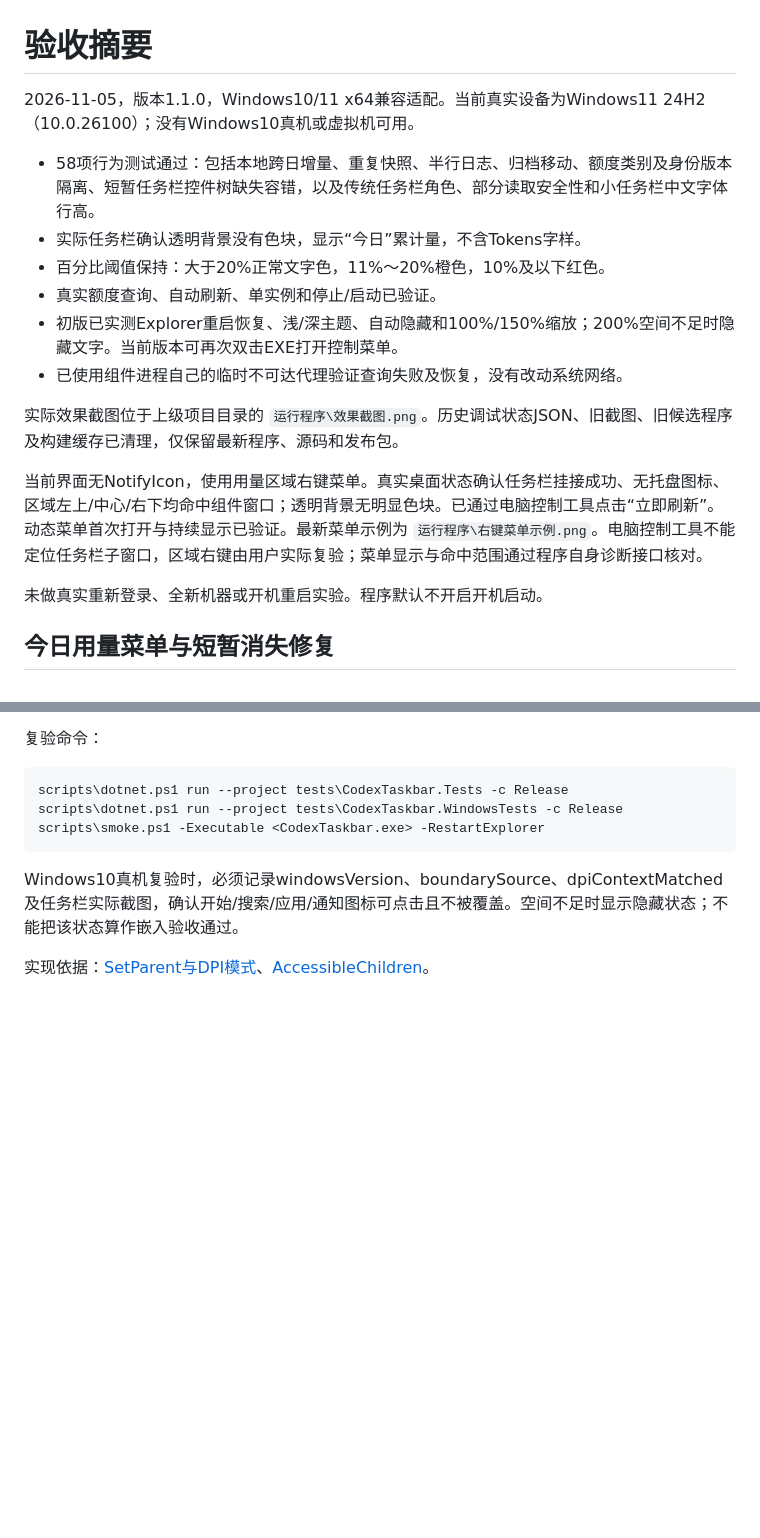
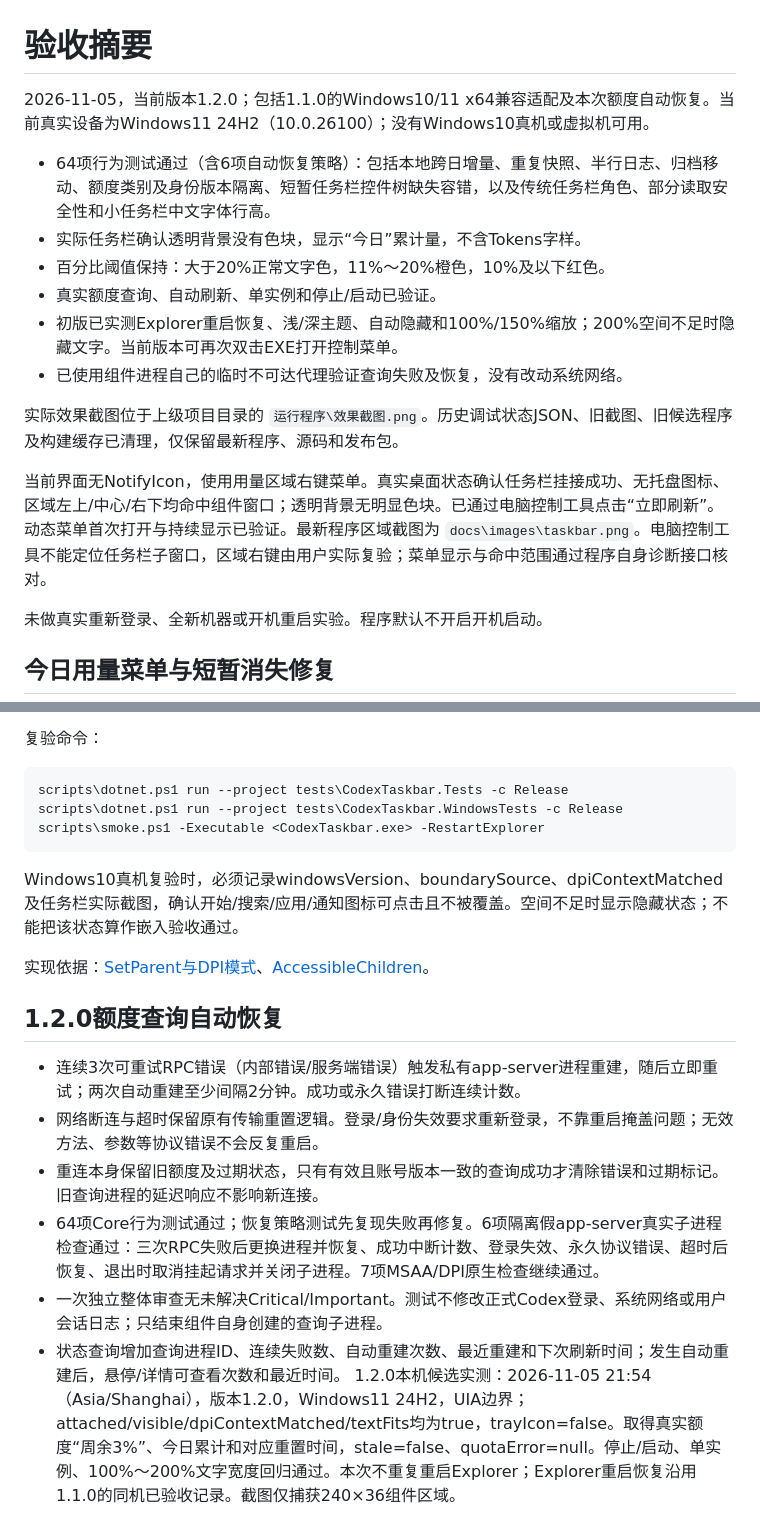
Before and after one commit to toggerdemetri-lgtm/codex-taskbar-usage, a Markdown page: 开发源码/docs/verification.md, 2 parts joined by grey strips. Drawn GitHub-style; blank space fills up the shorter version.

Commit message:
fix: recover quota connection after repeated refresh failures (v1.2.0)

```diff
--- a/开发源码/docs/verification.md
+++ b/开发源码/docs/verification.md
@@ -1,8 +1,8 @@
 # 验收摘要
 
-2026-11-05，版本1.1.0，Windows10/11 x64兼容适配。当前真实设备为Windows11 24H2（10.0.26100）；没有Windows10真机或虚拟机可用。
+2026-11-05，当前版本1.2.0；包括1.1.0的Windows10/11 x64兼容适配及本次额度自动恢复。当前真实设备为Windows11 24H2（10.0.26100）；没有Windows10真机或虚拟机可用。
 
-- 58项行为测试通过：包括本地跨日增量、重复快照、半行日志、归档移动、额度类别及身份版本隔离、短暂任务栏控件树缺失容错，以及传统任务栏角色、部分读取安全性和小任务栏中文字体行高。
+- 64项行为测试通过（含6项自动恢复策略）：包括本地跨日增量、重复快照、半行日志、归档移动、额度类别及身份版本隔离、短暂任务栏控件树缺失容错，以及传统任务栏角色、部分读取安全性和小任务栏中文字体行高。
 - 实际任务栏确认透明背景没有色块，显示“今日”累计量，不含Tokens字样。
 - 百分比阈值保持：大于20%正常文字色，11%～20%橙色，10%及以下红色。
 - 真实额度查询、自动刷新、单实例和停止/启动已验证。
@@ -11,7 +11,7 @@
 
 实际效果截图位于上级项目目录的 `运行程序\效果截图.png`。历史调试状态JSON、旧截图、旧候选程序及构建缓存已清理，仅保留最新程序、源码和发布包。
 
-当前界面无NotifyIcon，使用用量区域右键菜单。真实桌面状态确认任务栏挂接成功、无托盘图标、区域左上/中心/右下均命中组件窗口；透明背景无明显色块。已通过电脑控制工具点击“立即刷新”。动态菜单首次打开与持续显示已验证。最新菜单示例为 `运行程序\右键菜单示例.png`。电脑控制工具不能定位任务栏子窗口，区域右键由用户实际复验；菜单显示与命中范围通过程序自身诊断接口核对。
+当前界面无NotifyIcon，使用用量区域右键菜单。真实桌面状态确认任务栏挂接成功、无托盘图标、区域左上/中心/右下均命中组件窗口；透明背景无明显色块。已通过电脑控制工具点击“立即刷新”。动态菜单首次打开与持续显示已验证。最新程序区域截图为 `docs\images\taskbar.png`。电脑控制工具不能定位任务栏子窗口，区域右键由用户实际复验；菜单显示与命中范围通过程序自身诊断接口核对。
 
 未做真实重新登录、全新机器或开机重启实验。程序默认不开启开机启动。
 
@@ -48,3 +48,13 @@ scripts\smoke.ps1 -Executable <CodexTaskbar.exe> -RestartExplorer
 Windows10真机复验时，必须记录windowsVersion、boundarySource、dpiContextMatched及任务栏实际截图，确认开始/搜索/应用/通知图标可点击且不被覆盖。空间不足时显示隐藏状态；不能把该状态算作嵌入验收通过。
 
 实现依据：[SetParent与DPI模式](https://learn.microsoft.com/en-us/windows/win32/api/winuser/nf-winuser-setparent)、[AccessibleChildren](https://learn.microsoft.com/en-us/windows/win32/api/oleacc/nf-oleacc-accessiblechildren)。
+
+## 1.2.0额度查询自动恢复
+
+- 连续3次可重试RPC错误（内部错误/服务端错误）触发私有app-server进程重建，随后立即重试；两次自动重建至少间隔2分钟。成功或永久错误打断连续计数。
+- 网络断连与超时保留原有传输重置逻辑。登录/身份失效要求重新登录，不靠重启掩盖问题；无效方法、参数等协议错误不会反复重启。
+- 重连本身保留旧额度及过期状态，只有有效且账号版本一致的查询成功才清除错误和过期标记。旧查询进程的延迟响应不影响新连接。
+- 64项Core行为测试通过；恢复策略测试先复现失败再修复。6项隔离假app-server真实子进程检查通过：三次RPC失败后更换进程并恢复、成功中断计数、登录失效、永久协议错误、超时后恢复、退出时取消挂起请求并关闭子进程。7项MSAA/DPI原生检查继续通过。
+- 一次独立整体审查无未解决Critical/Important。测试不修改正式Codex登录、系统网络或用户会话日志；只结束组件自身创建的查询子进程。
+- 状态查询增加查询进程ID、连续失败数、自动重建次数、最近重建和下次刷新时间；发生自动重建后，悬停/详情可查看次数和最近时间。
+1.2.0本机候选实测：2026-11-05 21:54（Asia/Shanghai），版本1.2.0，Windows11 24H2，UIA边界；attached/visible/dpiContextMatched/textFits均为true，trayIcon=false。取得真实额度“周余3%”、今日累计和对应重置时间，stale=false、quotaError=null。停止/启动、单实例、100%～200%文字宽度回归通过。本次不重复重启Explorer；Explorer重启恢复沿用1.1.0的同机已验收记录。截图仅捕获240×36组件区域。
```
Also changed, not shown: README.md (+6 -5 lines), 开发源码/README.md (+5 -5 lines), 开发源码/docs/images/taskbar.png, 12 other files.
